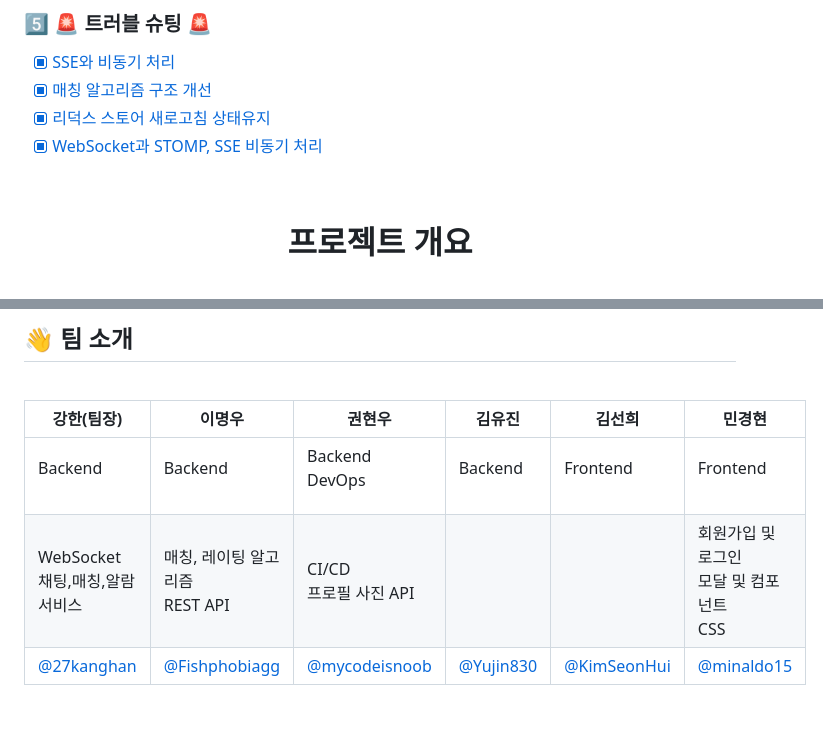
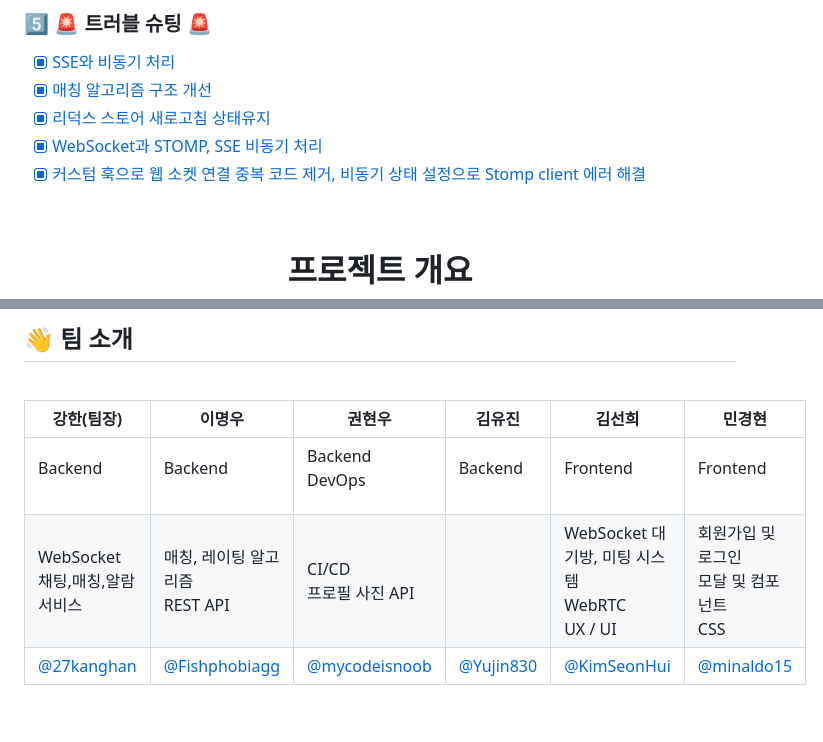
Before and after one commit to Yujin830/Dasoni, a Markdown page: README.md, 2 parts joined by grey strips. Drawn GitHub-style.

Commit message:
docs : 트러블 슈팅 추가

```diff
--- a/README.md
+++ b/README.md
@@ -84,6 +84,7 @@
 - [x] [매칭 알고리즘 구조 개선](https://github.com/Fishphobiagg)
 - [x] [리덕스 스토어 새로고침 상태유지](https://github.com/minaldo15)
 - [x] [WebSocket과 STOMP, SSE 비동기 처리](https://velog.io/@27kanghan/WebSocket-STOMP-React%EB%A5%BC-%ED%99%9C%EC%9A%A9%ED%95%9C-%ED%94%84%EB%A1%9C%EC%A0%9D%ED%8A%B8-%EC%A4%91-%ED%8A%B8%EB%9F%AC%EB%B8%94-%EC%8A%88%ED%8C%85)
+- [x] [커스텀 훅으로 웹 소켓 연결 중복 코드 제거, 비동기 상태 설정으로 Stomp client 에러 해결](https://sunsunny.tistory.com/93)
 
 <br>
 
@@ -104,7 +105,7 @@
 | **강한(팀장**)                                    | **이명우**                                        | **권현우**                                                    | **김유진**                                        | **김선희**                                      | **민경현**                                        |
 | ------------------------------------------------- | ------------------------------------------------- | ------------------------------------------------------------- | ------------------------------------------------- | ----------------------------------------------- | ------------------------------------------------- |
 | <p align="left" style="color:skyblue">Backend</p> | <p align="left" style="color:skyblue">Backend</p> | <p align="left" style="color:skyblue">Backend <br> DevOps</p> | <p align="left" style="color:skyblue">Backend</p> | <p align="left" style="color:pink">Frontend</p> | <p align="left" style="color:pink">Frontend</p>   |
-| WebSocket <br> 채팅,매칭,알람 서비스              | 매칭, 레이팅 알고리즘 <br> REST API               | CI/CD <br> 프로필 사진 API                                    |                                                   |                                                 | 회원가입 및 로그인 <br> 모달 및 컴포넌트 <br> CSS |
+| WebSocket <br> 채팅,매칭,알람 서비스              | 매칭, 레이팅 알고리즘 <br> REST API               | CI/CD <br> 프로필 사진 API                                    |                                                   |  WebSocket 대기방, 미팅 시스템 <br > WebRTC <br> UX / UI                              | 회원가입 및 로그인 <br> 모달 및 컴포넌트 <br> CSS |
 | [@27kanghan](https://github.com/27kanghan)        | [@Fishphobiagg](https://github.com/Fishphobiagg)  | [@mycodeisnoob](https://github.com/mycodeisnoob)              | [@Yujin830](https://github.com/Yujin830)          | [@KimSeonHui](https://github.com/KimSeonHui)    | [@minaldo15](https://github.com/minaldo15)        |
 
 <br>
```
